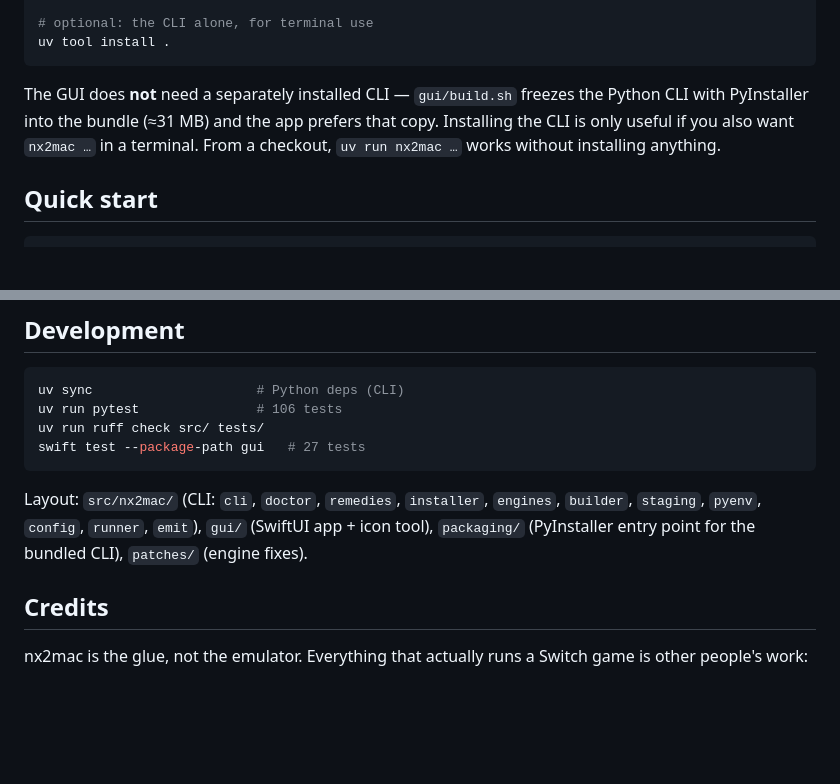
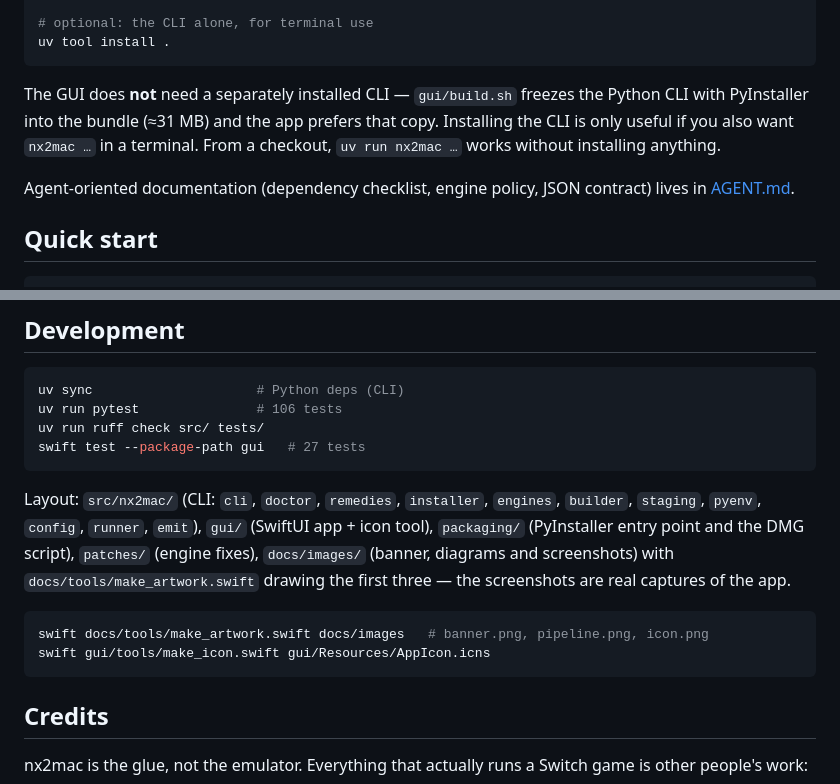
Before and after one commit to bf39l/nx2mac, a Markdown page: README.md, 2 parts joined by grey strips. GitHub-like rendering; blank space fills up the shorter version.

````diff
--- a/README.md
+++ b/README.md
@@ -29,10 +64,13 @@ open ~/Applications/nx2mac.app
 uv tool install .
 ```
 
-The GUI does **not** need a separately installed CLI — `gui/build.sh` freezes the Python CLI
-with PyInstaller into the bundle (≈31 MB) and the app prefers that copy. Installing the CLI is
-only useful if you also want `nx2mac …` in a terminal. From a checkout, `uv run nx2mac …` works
-without installing anything.
+The GUI does **not** need a separately installed CLI — `gui/build.sh` freezes the Python CLI with
+PyInstaller into the bundle (≈31 MB) and the app prefers that copy. Installing the CLI is only
+useful if you also want `nx2mac …` in a terminal. From a checkout, `uv run nx2mac …` works without
+installing anything.
+
+Agent-oriented documentation (dependency checklist, engine policy, JSON contract) lives in
+[AGENT.md](AGENT.md).
 
 ## Quick start
 
@@ -422,7 +460,14 @@ swift test --package-path gui   # 27 tests
 
 Layout: `src/nx2mac/` (CLI: `cli`, `doctor`, `remedies`, `installer`, `engines`, `builder`,
 `staging`, `pyenv`, `config`, `runner`, `emit`), `gui/` (SwiftUI app + icon tool), `packaging/`
-(PyInstaller entry point for the bundled CLI), `patches/` (engine fixes).
+(PyInstaller entry point and the DMG script), `patches/` (engine fixes), `docs/images/` (banner,
+diagrams and screenshots) with `docs/tools/make_artwork.swift` drawing the first three — the
+screenshots are real captures of the app.
+
+```bash
+swift docs/tools/make_artwork.swift docs/images   # banner.png, pipeline.png, icon.png
+swift gui/tools/make_icon.swift gui/Resources/AppIcon.icns
+```
 
 ## Credits
 
````
Also changed, not shown: other parts of README.md (+44 -9 lines), docs/images/build.png (added), docs/images/games.png (added), docs/images/icon.png (added), docs/images/pipeline.png (added), docs/images/setup.png (added), 2 other files.
